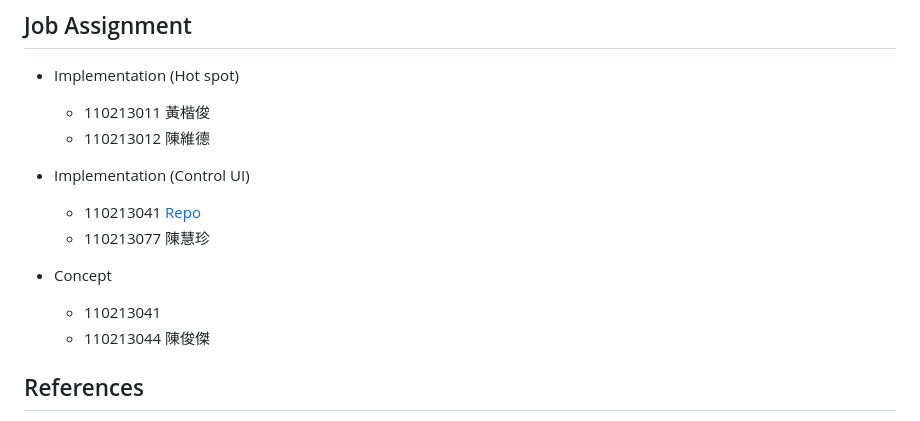
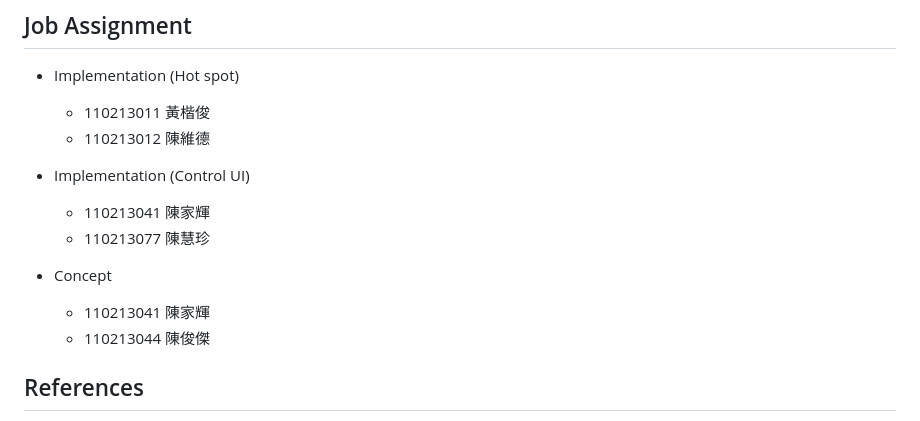
Before and after one commit to HKaiChun/Raspberrypi-Travel-Router, a Markdown page: README.md, the part around the change. Drawn GitHub-style.

Commit message:
update credit

```diff
--- a/README.md
+++ b/README.md
@@ -291,11 +291,11 @@ as long as you don't mess up the configuration.
     - 110213012 陳維德
 
 - Implementation (Control UI)
-    - 110213041 [Repo](https://github.com/110213041)
+    - 110213041 陳家輝
     - 110213077 陳慧珍
 
 - Concept
-    - 110213041
+    - 110213041 陳家輝
     - 110213044 陳俊傑
 
 ## References
```
